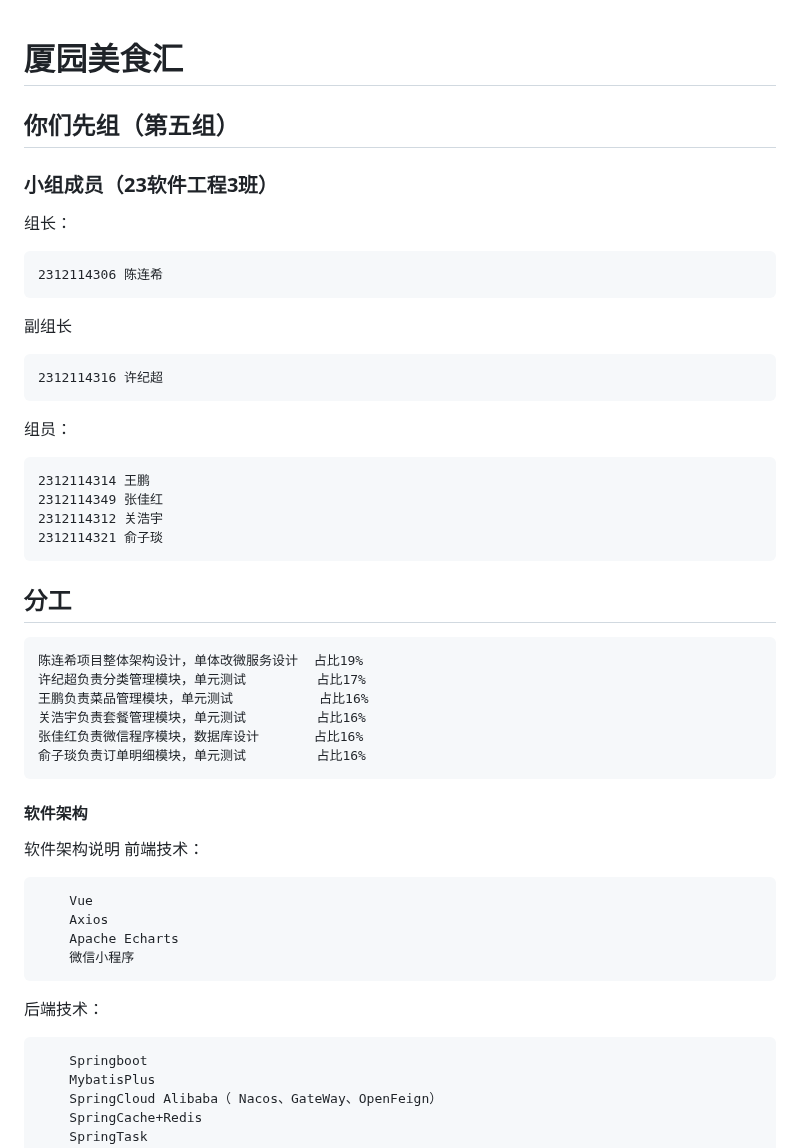
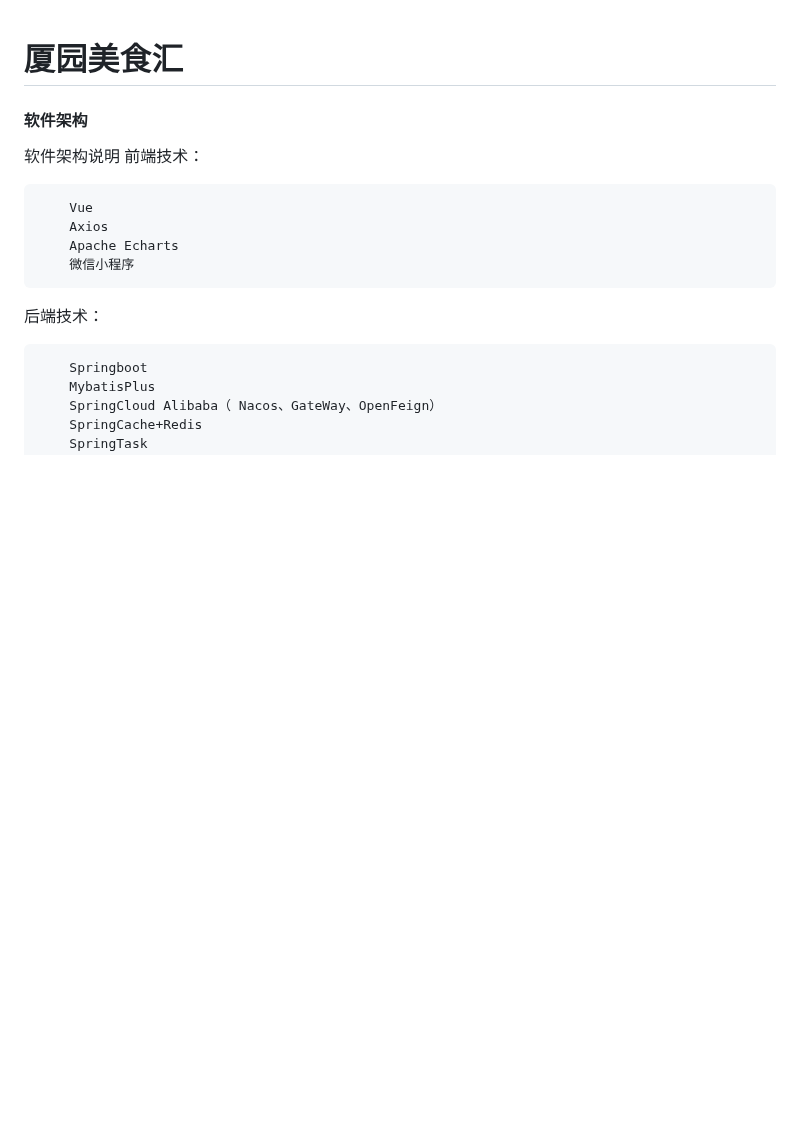
Before and after one commit to cool-icu0/xiayuan-food-festival, a Markdown page: README.md, the part around the change. Rendered like a GitHub page; blank space fills up the shorter version.

Commit message:
update README.md.
Signed-off-by: Cool <990299103@qq.com>

````diff
--- a/README.md
+++ b/README.md
@@ -1,40 +1,4 @@
 # 厦园美食汇
-
-## 你们先组（第五组）
-
-### 小组成员（23软件工程3班）
-
-组长：
-
-```
-2312114306 陈连希
-```
-
-副组长
-
-```
-2312114316 许纪超
-```
-
-组员：
-
-```
-2312114314 王鹏
-2312114349 张佳红
-2312114312 关浩宇
-2312114321 俞子琰
-```
-
-## 分工
-
-```
-陈连希项目整体架构设计，单体改微服务设计  占比19%
-许纪超负责分类管理模块，单元测试         占比17%
-王鹏负责菜品管理模块，单元测试           占比16%
-关浩宇负责套餐管理模块，单元测试         占比16%
-张佳红负责微信程序模块，数据库设计       占比16%
-俞子琰负责订单明细模块，单元测试         占比16%
-```
 
 
 #### 软件架构
````
